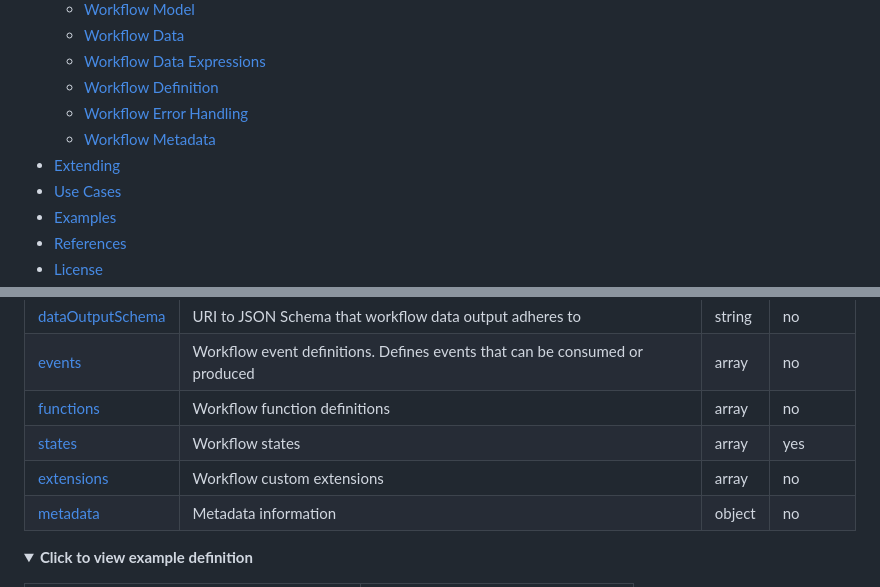
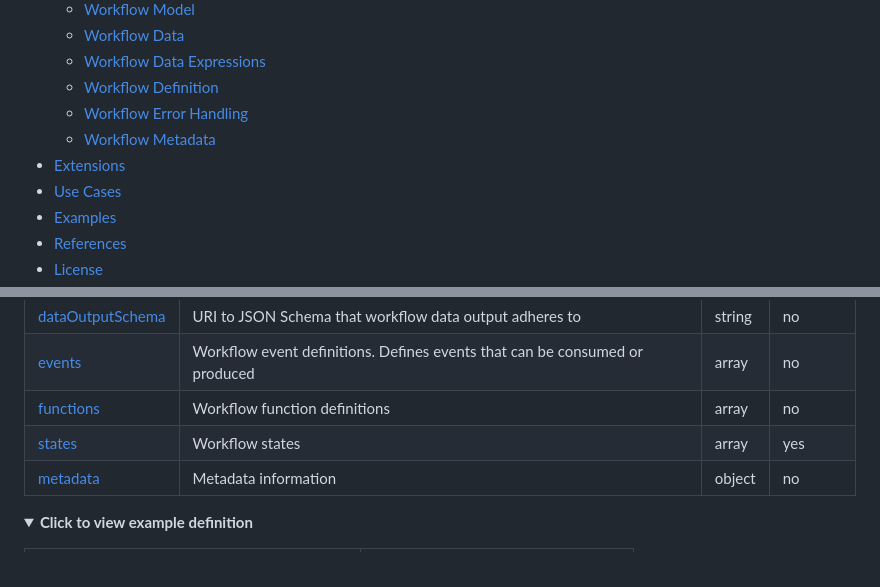
Before and after one commit to serverlessworkflow/specification, a Markdown page: specification.md, 2 parts joined by grey strips. Drawn GitHub-style; folded sections open.

```diff
--- a/specification.md
+++ b/specification.md
@@ -20,7 +20,7 @@ This document is a working draft.
   - [Workflow Definition](#Workflow-Definition)
   - [Workflow Error Handling](#Workflow-Error-Handling)
   - [Workflow Metadata](#Workflow-Metadata)
-- [Extending](#Extending)
+- [Extensions](#Extensions)
 - [Use Cases](#Use-Cases)
 - [Examples](#Examples)
 - [References](#References)
@@ -237,7 +247,6 @@ which would set the workflow version to `1.0.0`.
 | [events](#Event-Definition) | Workflow event definitions. Defines events that can be consumed or produced | array | no |
 | [functions](#Function-Definition) | Workflow function definitions | array | no |
 | [states](#State-Definition) | Workflow states | array | yes |
-| [extensions](#Extending) | Workflow custom extensions | array | no |
 | [metadata](#Workflow-Metadata) | Metadata information| object | no |
 
 <details><summary><strong>Click to view example definition</strong></summary>
```
Also changed, not shown: other parts of specification.md (+33 -18 lines), .github/ISSUE_TEMPLATE/new-extension.md (added, +10 -0 lines), .github/PULL_REQUEST_TEMPLATE.md (+3 -1 lines), extending/README.md (deleted, +0 -129 lines), extensions/README.md (added, +15 -0 lines), extensions/kpi.md (added, +236 -0 lines), roadmap/README.md (+2 -0 lines), media/spec/spec-goals.png, media/spec/spec-overview.png (added), 6 other files.
